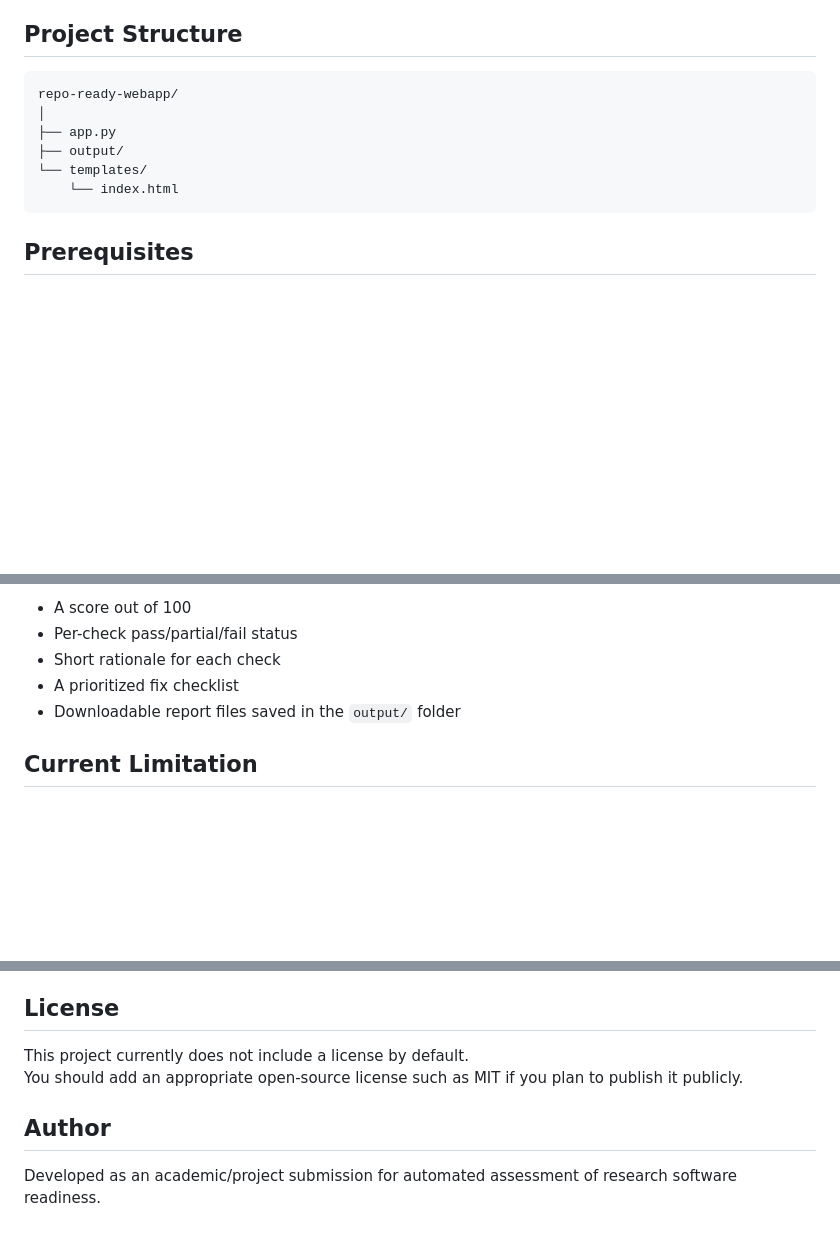
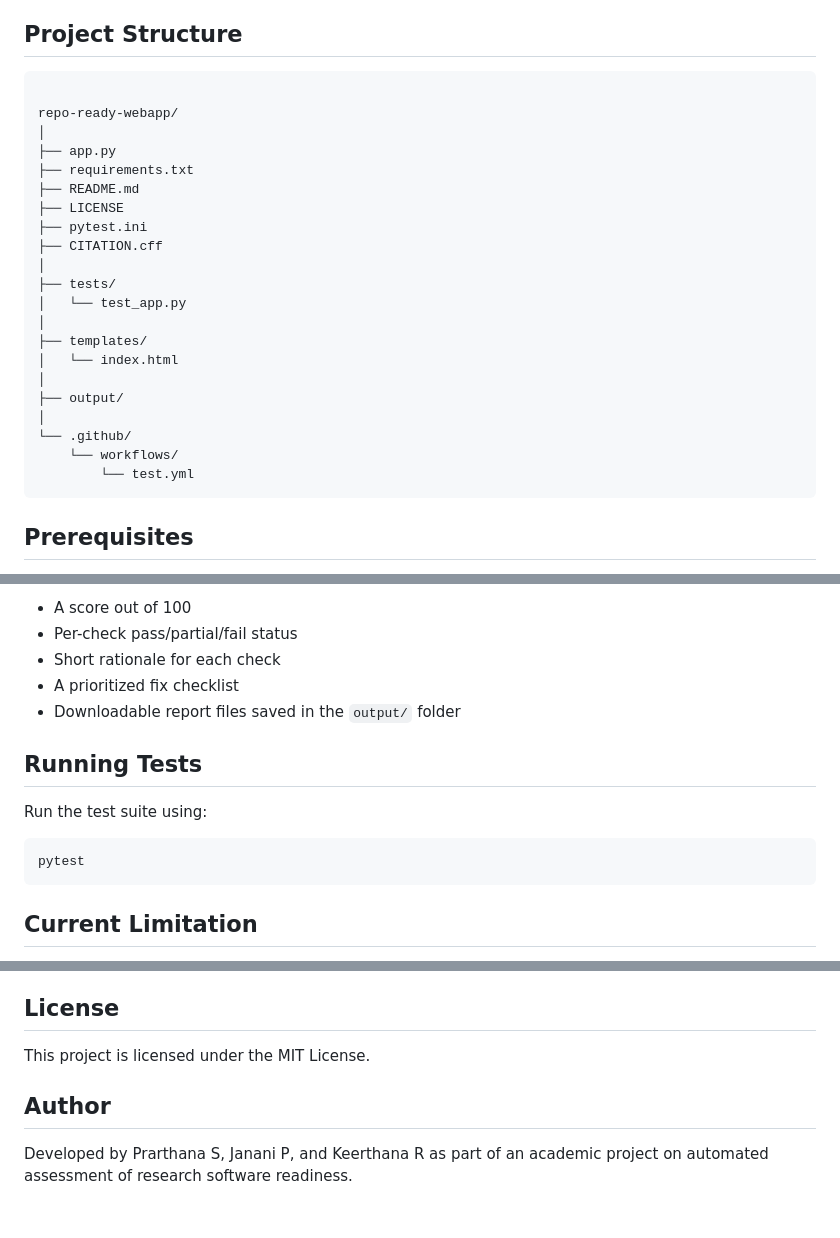
Before and after one commit to PrarthanaSabari/RepoQual-Repository-Quality-Analyzer-, a Markdown page: README.md, 3 parts joined by grey strips. Rendered like a GitHub page; blank space fills up the shorter version.

````diff
--- a/README.md
+++ b/README.md
@@ -46,12 +50,27 @@ The project uses a weighted score out of 100.
 ## Project Structure
 
 ```text
+
 repo-ready-webapp/
 │
 ├── app.py
+├── requirements.txt
+├── README.md
+├── LICENSE
+├── pytest.ini
+├── CITATION.cff
+│
+├── tests/
+│   └── test_app.py
+│
+├── templates/
+│   └── index.html
+│
 ├── output/
-└── templates/
-    └── index.html
+│
+└── .github/
+    └── workflows/
+        └── test.yml
 ```
 
 ## Prerequisites
@@ -115,6 +134,15 @@ The application generates:
 - A prioritized fix checklist
 - Downloadable report files saved in the `output/` folder
 
+## Running Tests
+
+Run the test suite using:
+
+```bash
+pytest
+```
+
+
 ## Current Limitation
 
 In the current version, the app detects likely test files and infers a test command, but it does not fully clone and execute repository tests in an isolated environment. This version is mainly intended as an MVP for repository quality assessment through GitHub metadata and file inspection.
@@ -132,9 +160,8 @@ Possible extensions include:
 
 ## License
 
-This project currently does not include a license by default.
-You should add an appropriate open-source license such as MIT if you plan to publish it publicly.
+This project is licensed under the MIT License.
 
 ## Author
 
-Developed as an academic/project submission for automated assessment of research software readiness.
+Developed by Prarthana S, Janani P, and Keerthana R as part of an academic project on automated assessment of research software readiness.
````
Also changed, not shown: other parts of README.md (+6 -2 lines).
